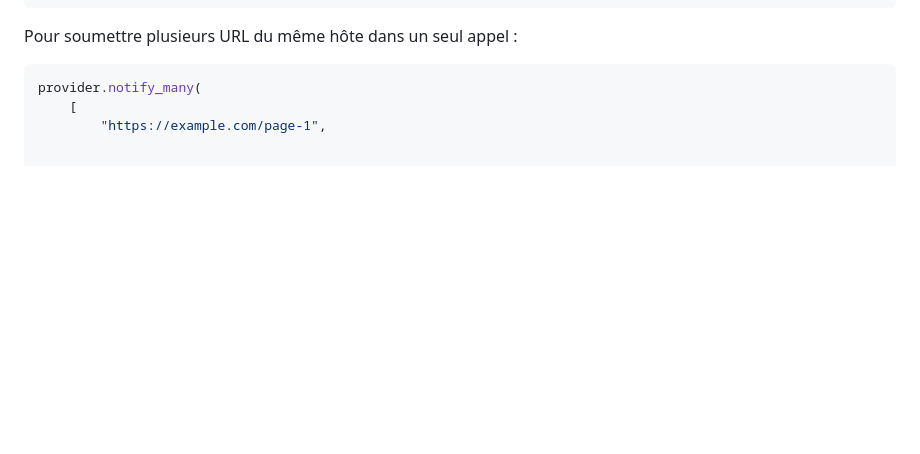
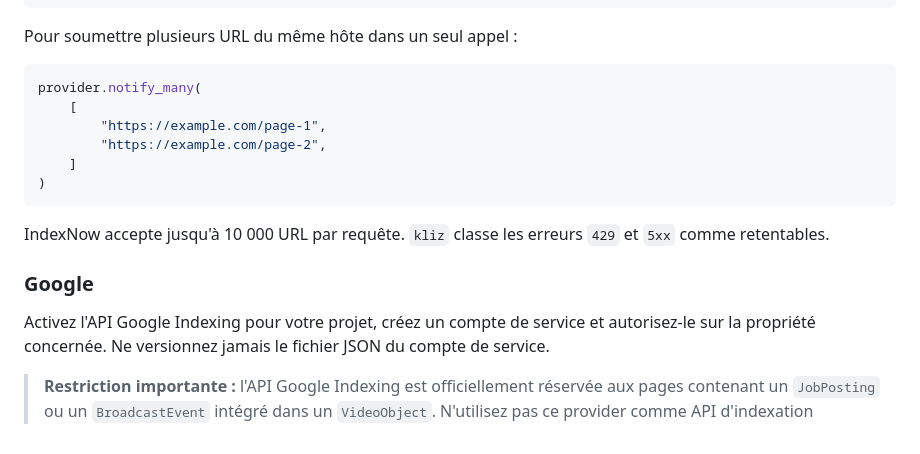
Before and after one commit to freddychoudja/kliz-, a Markdown page: README.md, the part around the change. GitHub-like rendering; blank space fills up the shorter version.

Commit message:
docs: add README.md part 08

````diff
--- a/README.md
+++ b/README.md
@@ -117,3 +117,20 @@ Pour soumettre plusieurs URL du même hôte dans un seul appel :
 provider.notify_many(
     [
         "https://example.com/page-1",
+        "https://example.com/page-2",
+    ]
+)
+```
+
+IndexNow accepte jusqu'à 10 000 URL par requête. `kliz` classe les erreurs
+`429` et `5xx` comme retentables.
+
+### Google
+
+Activez l'API Google Indexing pour votre projet, créez un compte de service et
+autorisez-le sur la propriété concernée. Ne versionnez jamais le fichier JSON
+du compte de service.
+
+> **Restriction importante :** l'API Google Indexing est officiellement
+> réservée aux pages contenant un `JobPosting` ou un `BroadcastEvent` intégré
+> dans un `VideoObject`. N'utilisez pas ce provider comme API d'indexation
````
